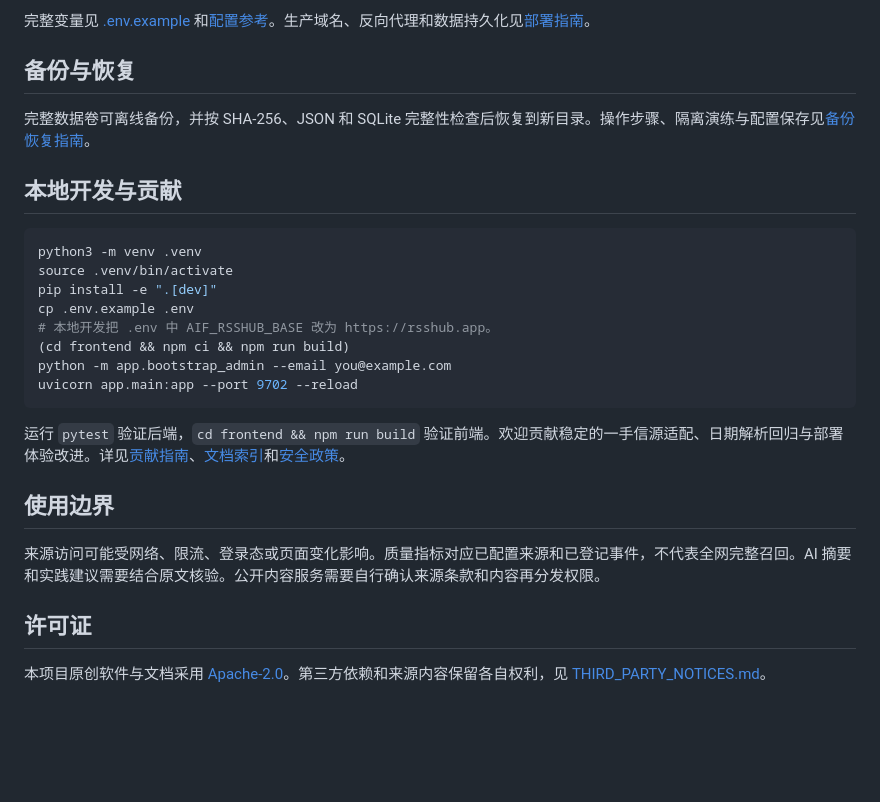
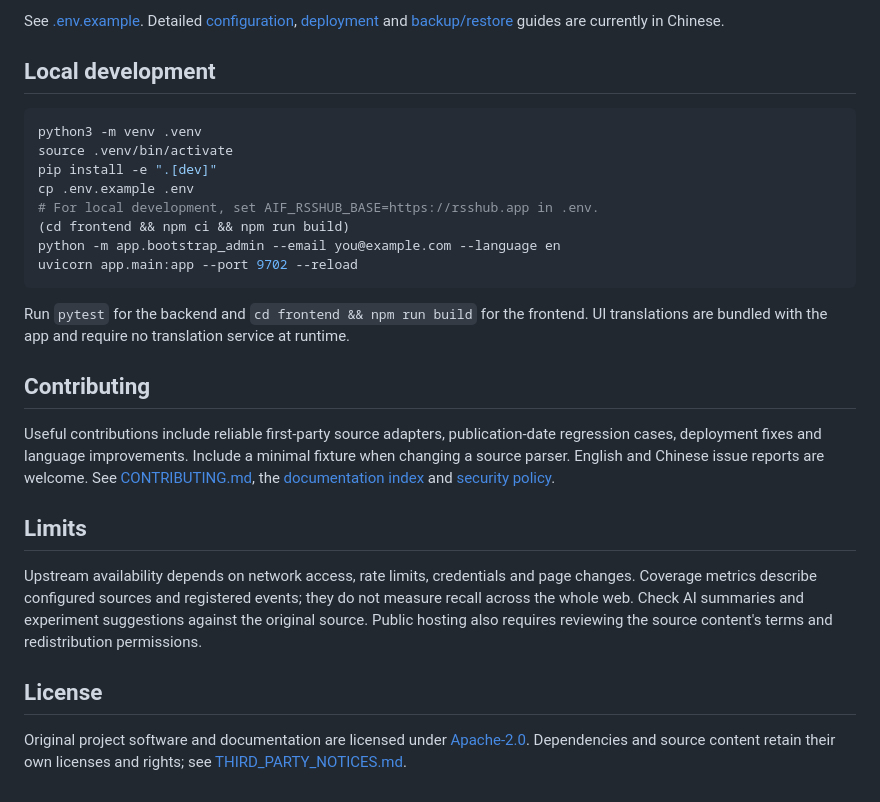
Before and after one commit to nikefd/ai-frontier-agent, a Markdown page: README.md, the part around one of its changes. Rendered like a GitHub page; blank space fills up the shorter version.

````diff
--- a/README.md
+++ b/README.md
@@ -71,29 +80,29 @@ Compose 启动应用、RSSHub 与 Redis 三个服务。应用数据保存在命
 
-完整变量见 [.env.example](.env.example) 和[配置参考](llmdoc/reference/config-reference.md)。生产域名、反向代理和数据持久化见[部署指南](llmdoc/guides/how-to-deploy.md)。
+See [.env.example](.env.example). Detailed [configuration](llmdoc/reference/config-reference.md), [deployment](llmdoc/guides/how-to-deploy.md) and [backup/restore](llmdoc/guides/backup-and-restore.md) guides are currently in Chinese.
 
-## 备份与恢复
-
-完整数据卷可离线备份，并按 SHA-256、JSON 和 SQLite 完整性检查后恢复到新目录。操作步骤、隔离演练与配置保存见[备份恢复指南](llmdoc/guides/backup-and-restore.md)。
-
-## 本地开发与贡献
+## Local development
 
 ```bash
 python3 -m venv .venv
 source .venv/bin/activate
 pip install -e ".[dev]"
 cp .env.example .env
-# 本地开发把 .env 中 AIF_RSSHUB_BASE 改为 https://rsshub.app。
+# For local development, set AIF_RSSHUB_BASE=https://rsshub.app in .env.
 (cd frontend && npm ci && npm run build)
-python -m app.bootstrap_admin --email you@example.com
+python -m app.bootstrap_admin --email you@example.com --language en
 uvicorn app.main:app --port 9702 --reload
 ```
 
-运行 `pytest` 验证后端，`cd frontend && npm run build` 验证前端。欢迎贡献稳定的一手信源适配、日期解析回归与部署体验改进。详见[贡献指南](CONTRIBUTING.md)、[文档索引](llmdoc/index.md)和[安全政策](SECURITY.md)。
+Run `pytest` for the backend and `cd frontend && npm run build` for the frontend. UI translations are bundled with the app and require no translation service at runtime.
 
-## 使用边界
+## Contributing
 
-来源访问可能受网络、限流、登录态或页面变化影响。质量指标对应已配置来源和已登记事件，不代表全网完整召回。AI 摘要和实践建议需要结合原文核验。公开内容服务需要自行确认来源条款和内容再分发权限。
+Useful contributions include reliable first-party source adapters, publication-date regression cases, deployment fixes and language improvements. Include a minimal fixture when changing a source parser. English and Chinese issue reports are welcome. See [CONTRIBUTING.md](CONTRIBUTING.md), the [documentation index](llmdoc/index.md) and [security policy](SECURITY.md).
 
-## 许可证
+## Limits
 
-本项目原创软件与文档采用 [Apache-2.0](LICENSE)。第三方依赖和来源内容保留各自权利，见 [THIRD_PARTY_NOTICES.md](THIRD_PARTY_NOTICES.md)。
+Upstream availability depends on network access, rate limits, credentials and page changes. Coverage metrics describe configured sources and registered events; they do not measure recall across the whole web. Check AI summaries and experiment suggestions against the original source. Public hosting also requires reviewing the source content's terms and redistribution permissions.
+
+## License
+
+Original project software and documentation are licensed under [Apache-2.0](LICENSE). Dependencies and source content retain their own licenses and rights; see [THIRD_PARTY_NOTICES.md](THIRD_PARTY_NOTICES.md).
````
Also changed, not shown: other parts of README.md (+43 -34 lines), README.zh-CN.md (added, +103 -0 lines), llmdoc/architecture/auth-architecture.md (+2 -0 lines), docs/images/article-feed-en.png (added), docs/images/daily-digest-en.png (added), docs/images/source-health-en.png (added).
